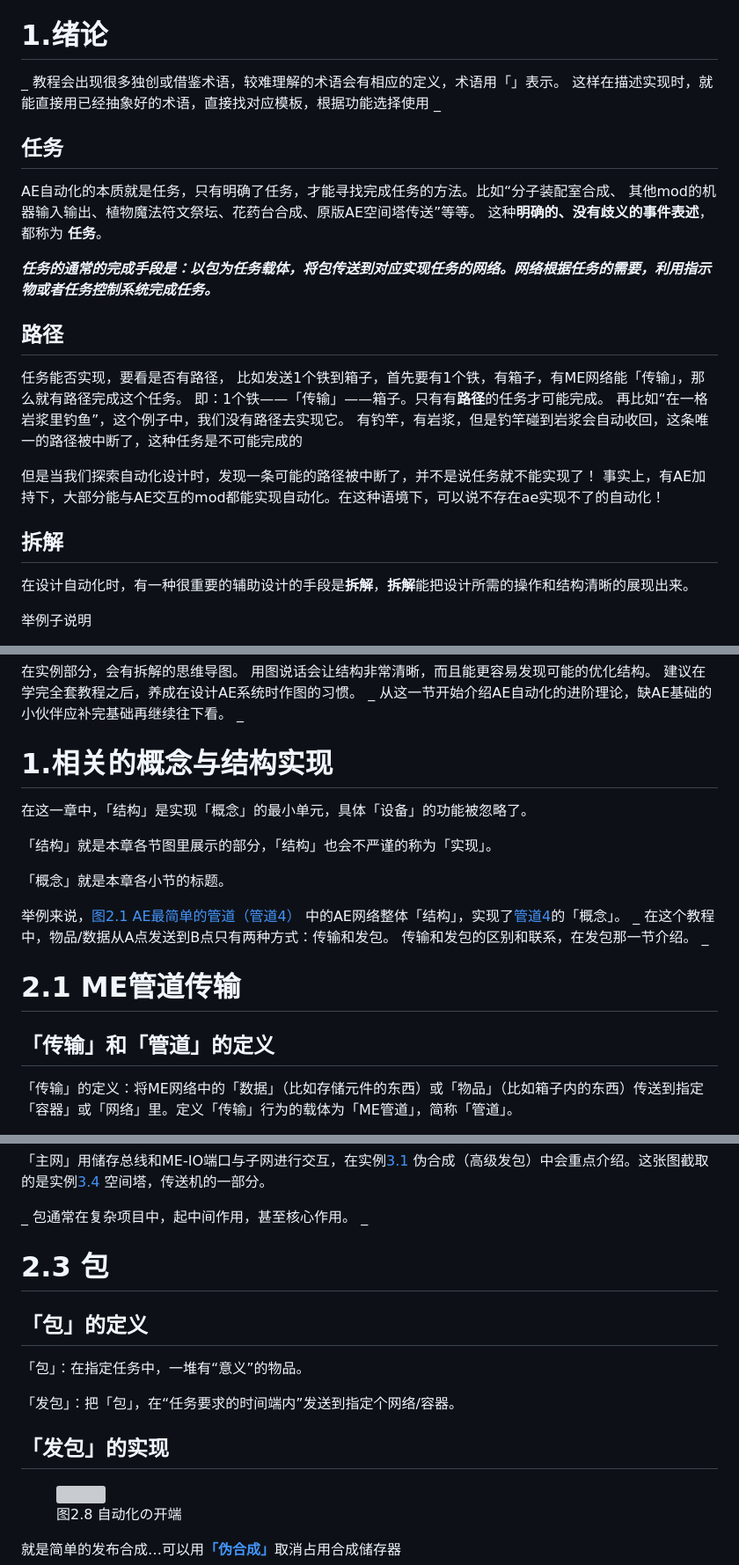
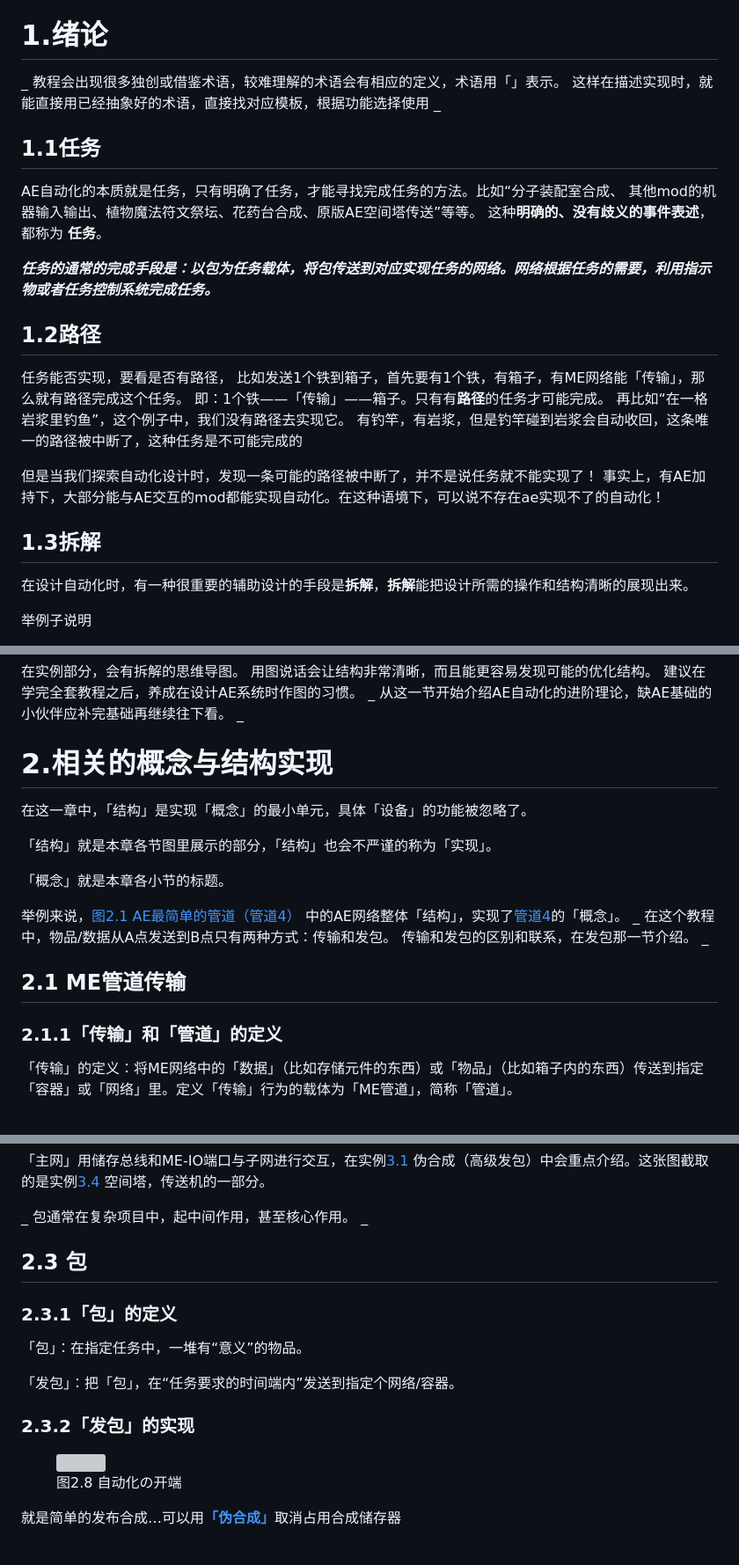
Before and after one commit to Applied-Energistics-2-tutorial-series/Applied-Energistics-2-tutorial-series.github.io, a Markdown page: AE2 Wiki.md, 3 parts joined by grey strips. Shown: that part at 88% size. Rendered like a GitHub page; grey boxes are pictures that could not be loaded.

```diff
--- a/AE2 Wiki.md
+++ b/AE2 Wiki.md
@@ -26,24 +26,23 @@ _请确保在能看懂AE2 Basic Wiki的前提下，再看AE2 Wiki。_
 
 # 1.绪论
 
-
 _
 教程会出现很多独创或借鉴术语，较难理解的术语会有相应的定义，术语用「」表示。 这样在描述实现时，就能直接用已经抽象好的术语，直接找对应模板，根据功能选择使用
 _
 
-## 任务
+## 1.1任务
 
 AE自动化的本质就是任务，只有明确了任务，才能寻找完成任务的方法。比如“分子装配室合成、 其他mod的机器输入输出、植物魔法符文祭坛、花药台合成、原版AE空间塔传送”等等。 这种**明确的、没有歧义的事件表述**，都称为 **任务**。
 
 _**任务的通常的完成手段是：以包为任务载体，将包传送到对应实现任务的网络。网络根据任务的需要，利用指示物或者任务控制系统完成任务。**_
 
-## 路径
+## 1.2路径
 
 任务能否实现，要看是否有路径， 比如发送1个铁到箱子，首先要有1个铁，有箱子，有ME网络能「传输」，那么就有路径完成这个任务。 即：1个铁——「传输」——箱子。只有有**路径**的任务才可能完成。 再比如“在一格岩浆里钓鱼”，这个例子中，我们没有路径去实现它。 有钓竿，有岩浆，但是钓竿碰到岩浆会自动收回，这条唯一的路径被中断了，这种任务是不可能完成的
 
 但是当我们探索自动化设计时，发现一条可能的路径被中断了，并不是说任务就不能实现了！ 事实上，有AE加持下，大部分能与AE交互的mod都能实现自动化。在这种语境下，可以说不存在ae实现不了的自动化！
 
-## 拆解
+## 1.3拆解
 
 在设计自动化时，有一种很重要的辅助设计的手段是**拆解**，**拆解**能把设计所需的操作和结构清晰的展现出来。
 
@@ -64,7 +63,7 @@ _
 从这一节开始介绍AE自动化的进阶理论，缺AE基础的小伙伴应补完基础再继续往下看。
 _
 
-# 1.相关的概念与结构实现
+# 2.相关的概念与结构实现
 
 在这一章中，「结构」是实现「概念」的最小单元，具体「设备」的功能被忽略了。
 
@@ -77,9 +76,9 @@ _
 在这个教程中，物品/数据从A点发送到B点只有两种方式：传输和发包。 传输和发包的区别和联系，在发包那一节介绍。
 _
 
-# 2.1 ME管道传输
+## 2.1 ME管道传输
 
-## 「传输」和「管道」的定义
+### 2.1.1「传输」和「管道」的定义
 
 「传输」的定义：将ME网络中的「数据」（比如存储元件的东西）或「物品」（比如箱子内的东西）传送到指定「容器」或「网络」里。定义「传输」行为的载体为「ME管道」，简称「管道」。
 
@@ -153,15 +151,15 @@ _
 包通常在复杂项目中，起中间作用，甚至核心作用。
 _
 
-# 2.3 包
+## 2.3 包
 
-## 「包」的定义
+### 2.3.1「包」的定义
 
 「包」：在指定任务中，一堆有“意义”的物品。
 
 「发包」：把「包」，在“任务要求的时间端内”发送到指定个网络/容器。
 
-## 「发包」的实现 <a href="#_toc137910912" id="_toc137910912"></a>
+### 2.3.2「发包」的实现 <a href="#_toc137910912" id="_toc137910912"></a>
 
 <figure><img src="../.gitbook/assets/image (13) (1).png" alt=""><figcaption><p>图2.8 自动化の开端</p></figcaption></figure>
 
```
Also changed, not shown: other parts of AE2 Wiki.md (+36 -37 lines).
